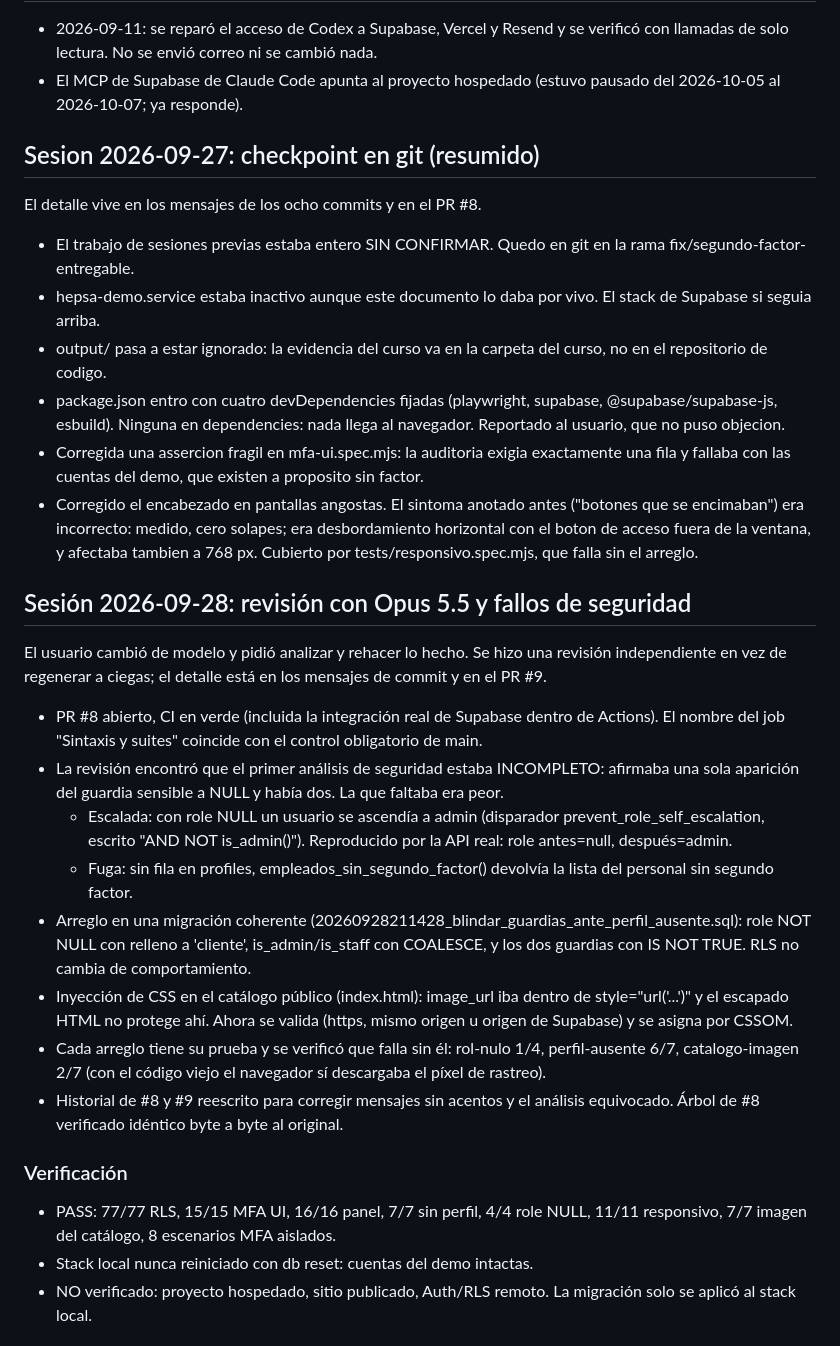
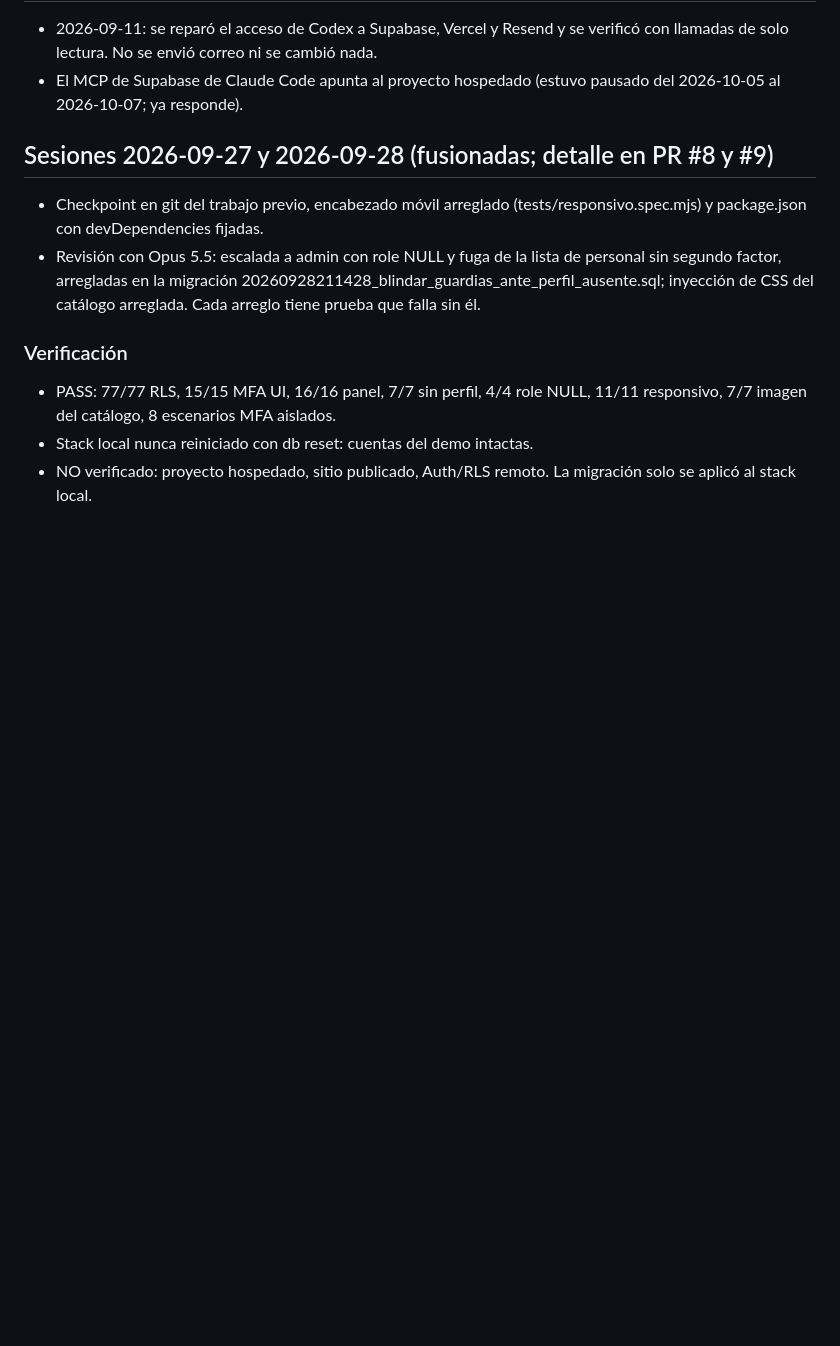
Before and after one commit to Aselori/Hepsa, a Markdown page: HANDOFF.md, the part around the change. Rendered like a GitHub page; blank space fills up the shorter version.

Commit message:
Resumir en HANDOFF las sesiones ya fusionadas

```diff
--- a/HANDOFF.md
+++ b/HANDOFF.md
@@ -67,57 +67,14 @@
 - El MCP de Supabase de Claude Code apunta al proyecto hospedado (estuvo
   pausado del 2026-10-05 al 2026-10-07; ya responde).
 
-## Sesion 2026-09-27: checkpoint en git (resumido)
+## Sesiones 2026-09-27 y 2026-09-28 (fusionadas; detalle en PR #8 y #9)
 
-El detalle vive en los mensajes de los ocho commits y en el PR #8.
-
-- El trabajo de sesiones previas estaba entero SIN CONFIRMAR. Quedo en git en
-  la rama fix/segundo-factor-entregable.
-- hepsa-demo.service estaba inactivo aunque este documento lo daba por vivo.
-  El stack de Supabase si seguia arriba.
-- output/ pasa a estar ignorado: la evidencia del curso va en la carpeta del
-  curso, no en el repositorio de codigo.
-- package.json entro con cuatro devDependencies fijadas (playwright, supabase,
-  @supabase/supabase-js, esbuild). Ninguna en dependencies: nada llega al
-  navegador. Reportado al usuario, que no puso objecion.
-- Corregida una assercion fragil en mfa-ui.spec.mjs: la auditoria exigia
-  exactamente una fila y fallaba con las cuentas del demo, que existen a
-  proposito sin factor.
-- Corregido el encabezado en pantallas angostas. El sintoma anotado antes
-  ("botones que se encimaban") era incorrecto: medido, cero solapes; era
-  desbordamiento horizontal con el boton de acceso fuera de la ventana, y
-  afectaba tambien a 768 px. Cubierto por tests/responsivo.spec.mjs, que falla
-  sin el arreglo.
-
-## Sesión 2026-09-28: revisión con Opus 5.5 y fallos de seguridad
-
-El usuario cambió de modelo y pidió analizar y rehacer lo hecho. Se hizo una
-revisión independiente en vez de regenerar a ciegas; el detalle está en los
-mensajes de commit y en el PR #9.
-
-- PR #8 abierto, CI en verde (incluida la integración real de Supabase dentro
-  de Actions). El nombre del job "Sintaxis y suites" coincide con el control
-  obligatorio de main.
-- La revisión encontró que el primer análisis de seguridad estaba INCOMPLETO:
-  afirmaba una sola aparición del guardia sensible a NULL y había dos. La que
-  faltaba era peor.
-  - Escalada: con role NULL un usuario se ascendía a admin (disparador
-    prevent_role_self_escalation, escrito "AND NOT is_admin()").
-    Reproducido por la API real: role antes=null, después=admin.
-  - Fuga: sin fila en profiles, empleados_sin_segundo_factor() devolvía la
-    lista del personal sin segundo factor.
-- Arreglo en una migración coherente
-  (20260928211428_blindar_guardias_ante_perfil_ausente.sql): role NOT NULL
-  con relleno a 'cliente', is_admin/is_staff con COALESCE, y los dos guardias
-  con IS NOT TRUE. RLS no cambia de comportamiento.
-- Inyección de CSS en el catálogo público (index.html): image_url iba dentro
-  de style="url('...')" y el escapado HTML no protege ahí. Ahora se valida
-  (https, mismo origen u origen de Supabase) y se asigna por CSSOM.
-- Cada arreglo tiene su prueba y se verificó que falla sin él:
-  rol-nulo 1/4, perfil-ausente 6/7, catalogo-imagen 2/7 (con el código viejo
-  el navegador sí descargaba el píxel de rastreo).
-- Historial de #8 y #9 reescrito para corregir mensajes sin acentos y el
-  análisis equivocado. Árbol de #8 verificado idéntico byte a byte al original.
+- Checkpoint en git del trabajo previo, encabezado móvil arreglado
+  (tests/responsivo.spec.mjs) y package.json con devDependencies fijadas.
+- Revisión con Opus 5.5: escalada a admin con role NULL y fuga de la lista
+  de personal sin segundo factor, arregladas en la migración
+  20260928211428_blindar_guardias_ante_perfil_ausente.sql; inyección de CSS
+  del catálogo arreglada. Cada arreglo tiene prueba que falla sin él.
 
 ### Verificación
 
```
